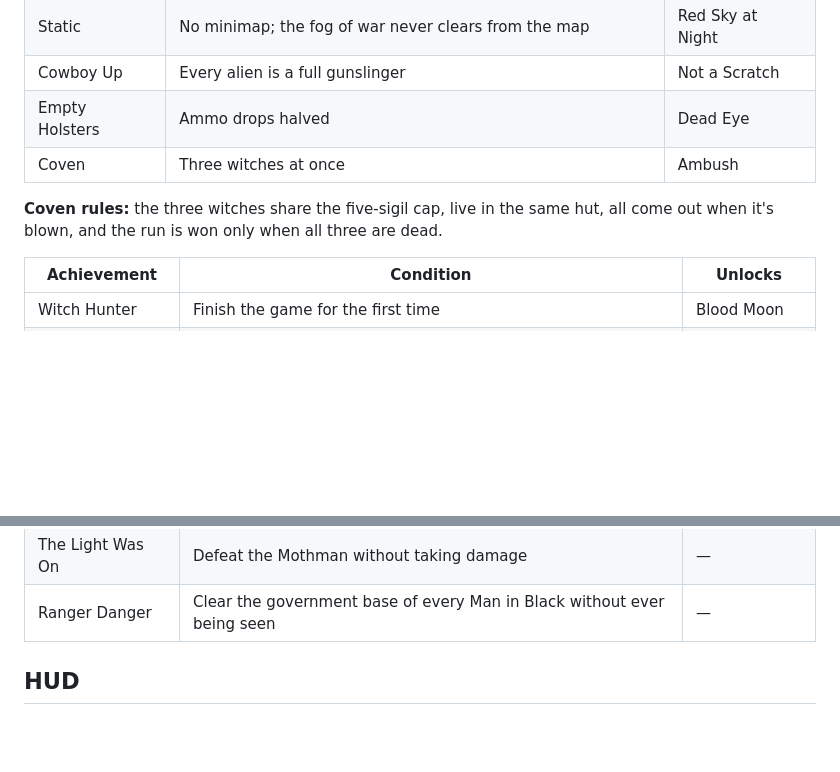
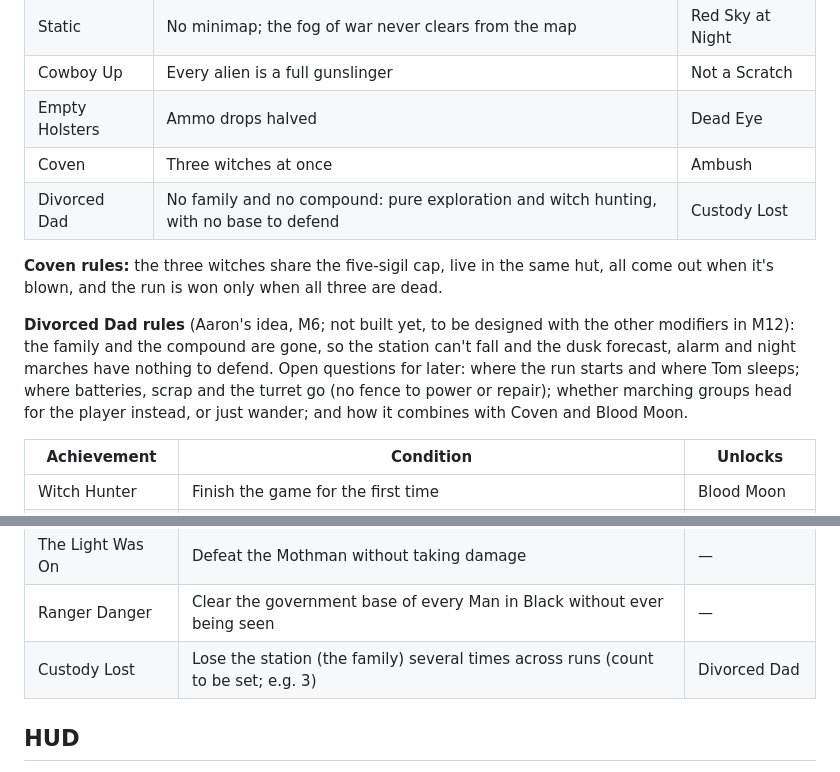
Before and after one commit to AaronUnify2/WitchHunt, a Markdown page: docs/DESIGN.md, 2 parts joined by grey strips. GitHub-like rendering; blank space fills up the shorter version.

Commit message:
Docs: Aaron's Divorced Dad modifier idea (no family, no compound)
Co-Authored-By: Claude Opus 5.5 <noreply@anthropic.com>
Claude-Session: https://claude.ai/code/session_018bXvWMXBJGNDNbmwAVGfMj

```diff
--- a/docs/DESIGN.md
+++ b/docs/DESIGN.md
@@ -837,8 +837,11 @@ After the first run, **Skip intro** starts at Dawn 1 with the tutorial done (fen
 | Cowboy Up | Every alien is a full gunslinger | Not a Scratch |
 | Empty Holsters | Ammo drops halved | Dead Eye |
 | Coven | Three witches at once | Ambush |
+| Divorced Dad | No family and no compound: pure exploration and witch hunting, with no base to defend | Custody Lost |
 
 **Coven rules:** the three witches share the five-sigil cap, live in the same hut, all come out when it's blown, and the run is won only when all three are dead.
+
+**Divorced Dad rules** (Aaron's idea, M6; not built yet, to be designed with the other modifiers in M12): the family and the compound are gone, so the station can't fall and the dusk forecast, alarm and night marches have nothing to defend. Open questions for later: where the run starts and where Tom sleeps; where batteries, scrap and the turret go (no fence to power or repair); whether marching groups head for the player instead, or just wander; and how it combines with Coven and Blood Moon.
 
 | Achievement | Condition | Unlocks |
 | --- | --- | --- |
@@ -849,6 +852,7 @@ After the first run, **Skip intro** starts at Dawn 1 with the tutorial done (fen
 | Ambush | Kill the witch in a pathway fight | Coven |
 | The Light Was On | Defeat the Mothman without taking damage | — |
 | Ranger Danger | Clear the government base of every Man in Black without ever being seen | — |
+| Custody Lost | Lose the station (the family) several times across runs (count to be set; e.g. 3) | Divorced Dad |
 
 ## HUD
 
```
Also changed, not shown: OPEN_QUESTIONS.md (+1 -0 lines).
